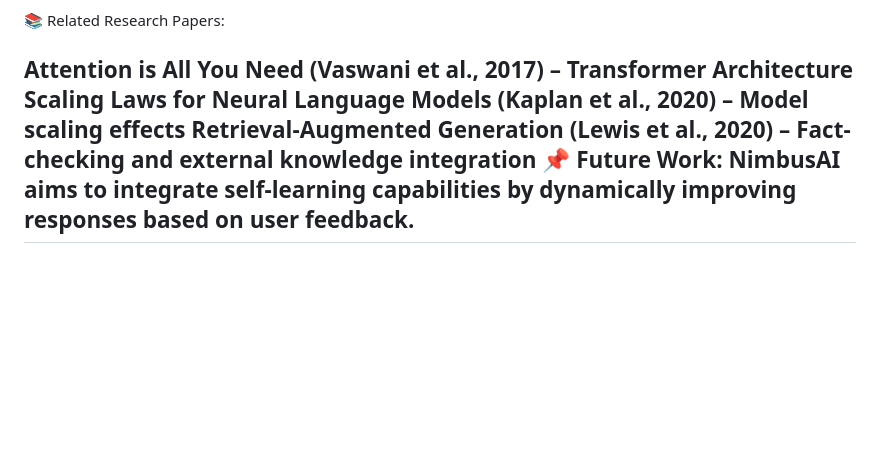
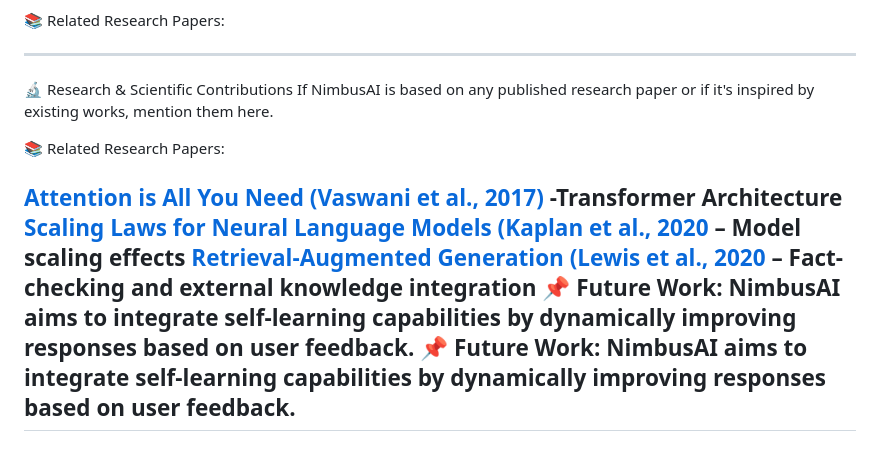
Before and after one commit to iUtsa/NimbusAI, a Markdown page: README.md, the part around the change. Drawn GitHub-style; blank space fills up the shorter version.

```diff
--- a/README.md
+++ b/README.md
@@ -365,9 +365,18 @@ If NimbusAI is based on any published research paper or if it's inspired by exis
 
 📚 Related Research Papers:
 
-Attention is All You Need (Vaswani et al., 2017) – Transformer Architecture
-Scaling Laws for Neural Language Models (Kaplan et al., 2020) – Model scaling effects
-Retrieval-Augmented Generation (Lewis et al., 2020) – Fact-checking and external knowledge integration
+---
+
+🔬 Research & Scientific Contributions
+If NimbusAI is based on any published research paper or if it's inspired by existing works, mention them here.
+
+📚 Related Research Papers:
+
+[Attention is All You Need (Vaswani et al., 2017)](https://arxiv.org/abs/1706.03762) -Transformer Architecture
+[Scaling Laws for Neural Language Models (Kaplan et al., 2020](https://arxiv.org/abs/2001.08361) – Model scaling effects
+[Retrieval-Augmented Generation (Lewis et al., 2020](https://arxiv.org/abs/2005.11401) – Fact-checking and external knowledge integration
+📌 Future Work:
+NimbusAI aims to integrate self-learning capabilities by dynamically improving responses based on user feedback.
 📌 Future Work:
 NimbusAI aims to integrate self-learning capabilities by dynamically improving responses based on user feedback.
 ---
```
